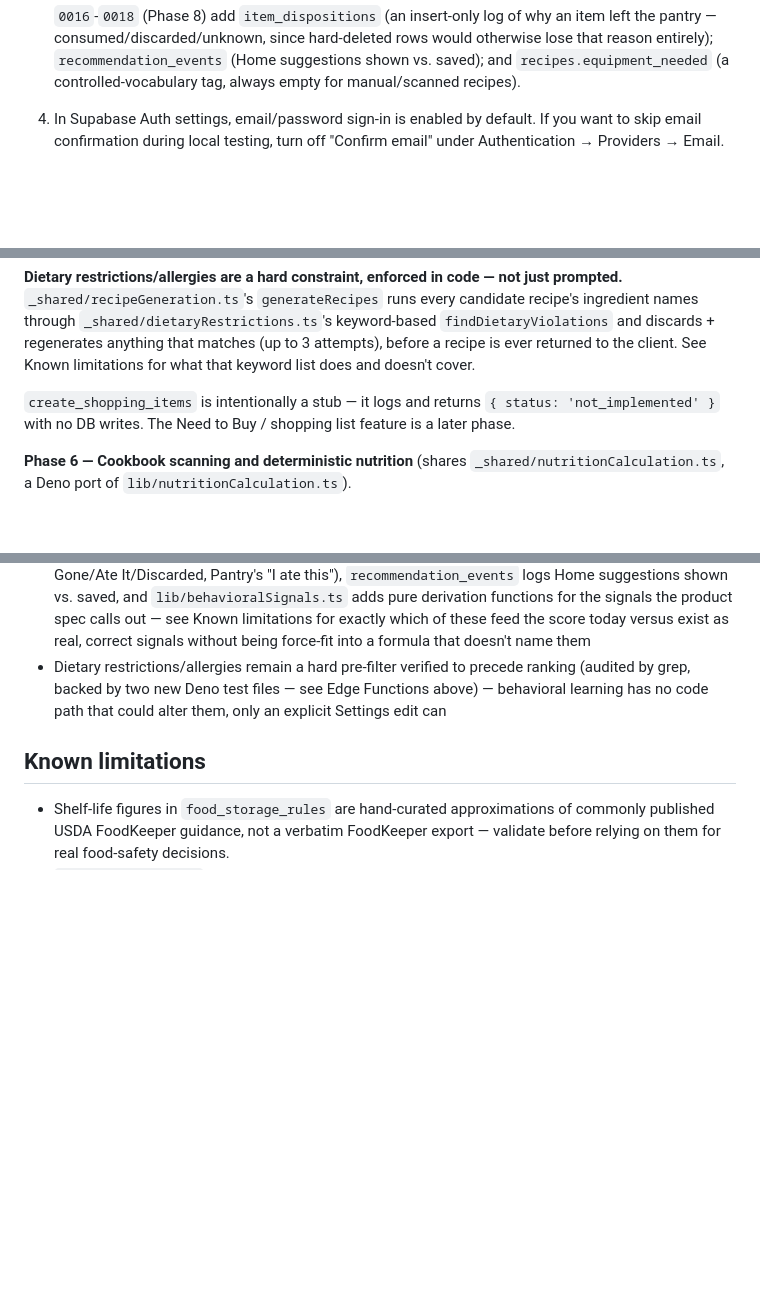
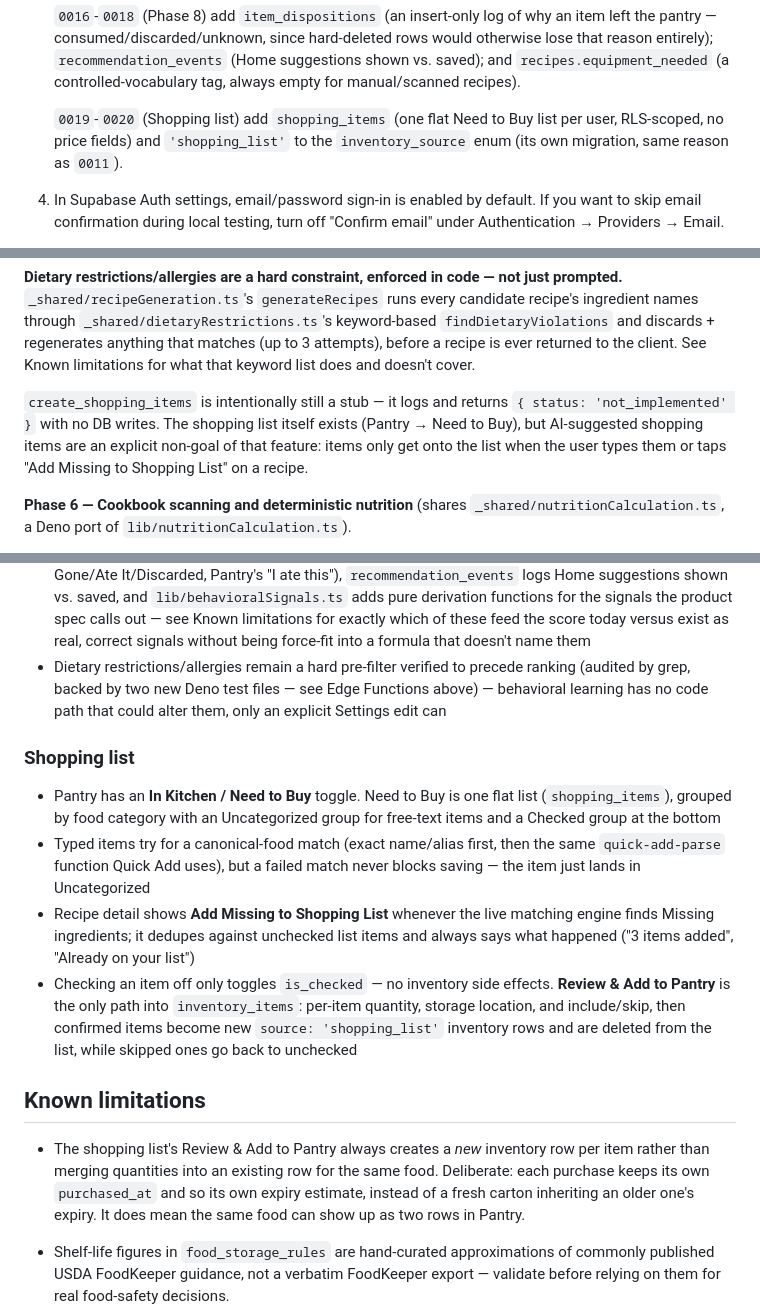
Before and after one commit to sarvesh-selvam/pantry-up, a Markdown page: README.md, 3 parts joined by grey strips. Rendered like a GitHub page; blank space fills up the shorter version.

Commit message:
shopping-list: update docs for need to buy
Co-Authored-By: Claude Opus 5 <noreply@anthropic.com>

```diff
--- a/README.md
+++ b/README.md
@@ -207,6 +209,10 @@ supabase/functions/  Edge Functions (Deno):
    `recommendation_events` (Home suggestions shown vs. saved); and
    `recipes.equipment_needed` (a controlled-vocabulary tag, always empty
    for manual/scanned recipes).
+
+   `0019`-`0020` (Shopping list) add `shopping_items` (one flat Need to Buy
+   list per user, RLS-scoped, no price fields) and `'shopping_list'` to the
+   `inventory_source` enum (its own migration, same reason as `0011`).
 
 4. In Supabase Auth settings, email/password sign-in is enabled by default.
    If you want to skip email confirmation during local testing, turn off
@@ -303,9 +309,12 @@ and discards + regenerates anything that matches (up to 3 attempts),
 before a recipe is ever returned to the client. See Known limitations for
 what that keyword list does and doesn't cover.
 
-`create_shopping_items` is intentionally a stub — it logs and returns
-`{ status: 'not_implemented' }` with no DB writes. The Need to Buy /
-shopping list feature is a later phase.
+`create_shopping_items` is intentionally still a stub — it logs and
+returns `{ status: 'not_implemented' }` with no DB writes. The shopping
+list itself exists (Pantry → Need to Buy), but AI-suggested shopping items
+are an explicit non-goal of that feature: items only get onto the list
+when the user types them or taps "Add Missing to Shopping List" on a
+recipe.
 
 **Phase 6 — Cookbook scanning and deterministic nutrition** (shares
 `_shared/nutritionCalculation.ts`, a Deno port of
@@ -614,7 +623,34 @@ through scoring.
   see Edge Functions above) — behavioral learning has no code path that
   could alter them, only an explicit Settings edit can
 
+### Shopping list
+
+- Pantry has an **In Kitchen / Need to Buy** toggle. Need to Buy is one
+  flat list (`shopping_items`), grouped by food category with an
+  Uncategorized group for free-text items and a Checked group at the
+  bottom
+- Typed items try for a canonical-food match (exact name/alias first,
+  then the same `quick-add-parse` function Quick Add uses), but a failed
+  match never blocks saving — the item just lands in Uncategorized
+- Recipe detail shows **Add Missing to Shopping List** whenever the live
+  matching engine finds Missing ingredients; it dedupes against unchecked
+  list items and always says what happened ("3 items added", "Already on
+  your list")
+- Checking an item off only toggles `is_checked` — no inventory side
+  effects. **Review & Add to Pantry** is the only path into
+  `inventory_items`: per-item quantity, storage location, and
+  include/skip, then confirmed items become new `source: 'shopping_list'`
+  inventory rows and are deleted from the list, while skipped ones go
+  back to unchecked
+
 ## Known limitations
+
+- The shopping list's Review & Add to Pantry always creates a *new*
+  inventory row per item rather than merging quantities into an existing
+  row for the same food. Deliberate: each purchase keeps its own
+  `purchased_at` and so its own expiry estimate, instead of a fresh carton
+  inheriting an older one's expiry. It does mean the same food can show up
+  as two rows in Pantry.
 
 - Shelf-life figures in `food_storage_rules` are hand-curated
   approximations of commonly published USDA FoodKeeper guidance, not a
```
Also changed, not shown: other parts of README.md (+2 -0 lines), CLAUDE.md (+3 -1 lines).
